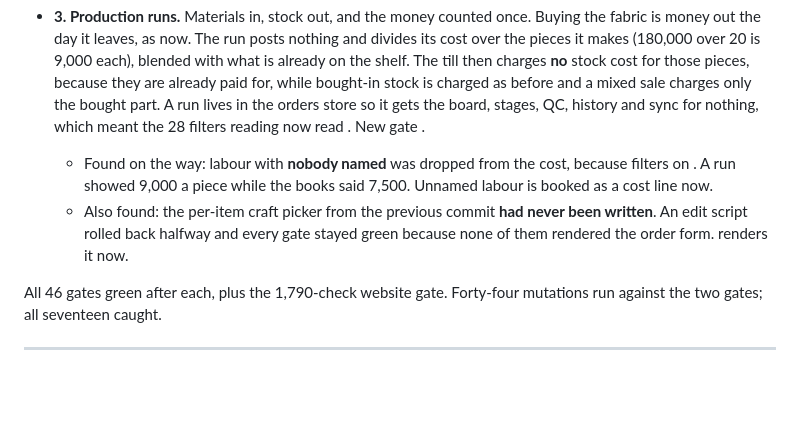
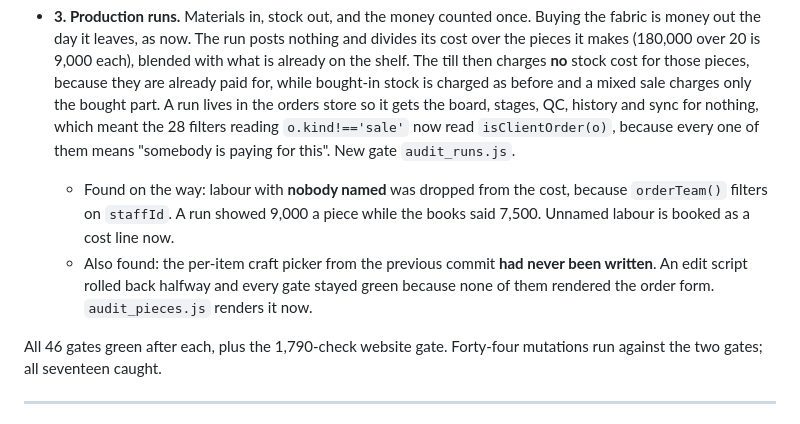
Before and after one commit to kaybespoke-debug/The-Label-Board, a Markdown page: OUTSTANDING.md, the part around the change. GitHub-like rendering; blank space fills up the shorter version.

Commit message:
Put back the code names the shell ate
Backticks inside a node -e string were taken as command substitution, so the
file names and the filter expressions came out blank in the list.

Co-Authored-By: Claude Opus 5 <noreply@anthropic.com>

```diff
--- a/OUTSTANDING.md
+++ b/OUTSTANDING.md
@@ -153,14 +153,15 @@ Committed on `admin-deploy`, gated, and **not pushed**.
   the shelf. The till then charges **no** stock cost for those pieces, because they are
   already paid for, while bought-in stock is charged as before and a mixed sale charges only
   the bought part. A run lives in the orders store so it gets the board, stages, QC, history
-  and sync for nothing, which meant the 28 filters reading  now read
-  . New gate .
+  and sync for nothing, which meant the 28 filters reading `o.kind!=='sale'` now read
+  `isClientOrder(o)`, because every one of them means "somebody is paying for this".
+  New gate `audit_runs.js`.
   - Found on the way: labour with **nobody named** was dropped from the cost, because
-     filters on . A run showed 9,000 a piece while the books said
+    `orderTeam()` filters on `staffId`. A run showed 9,000 a piece while the books said
     7,500. Unnamed labour is booked as a cost line now.
   - Also found: the per-item craft picker from the previous commit **had never been
     written**. An edit script rolled back halfway and every gate stayed green because none
-    of them rendered the order form.  renders it now.
+    of them rendered the order form. `audit_pieces.js` renders it now.
 
 All 46 gates green after each, plus the 1,790-check website gate. Forty-four mutations run
 against the two gates; all seventeen caught.
```
